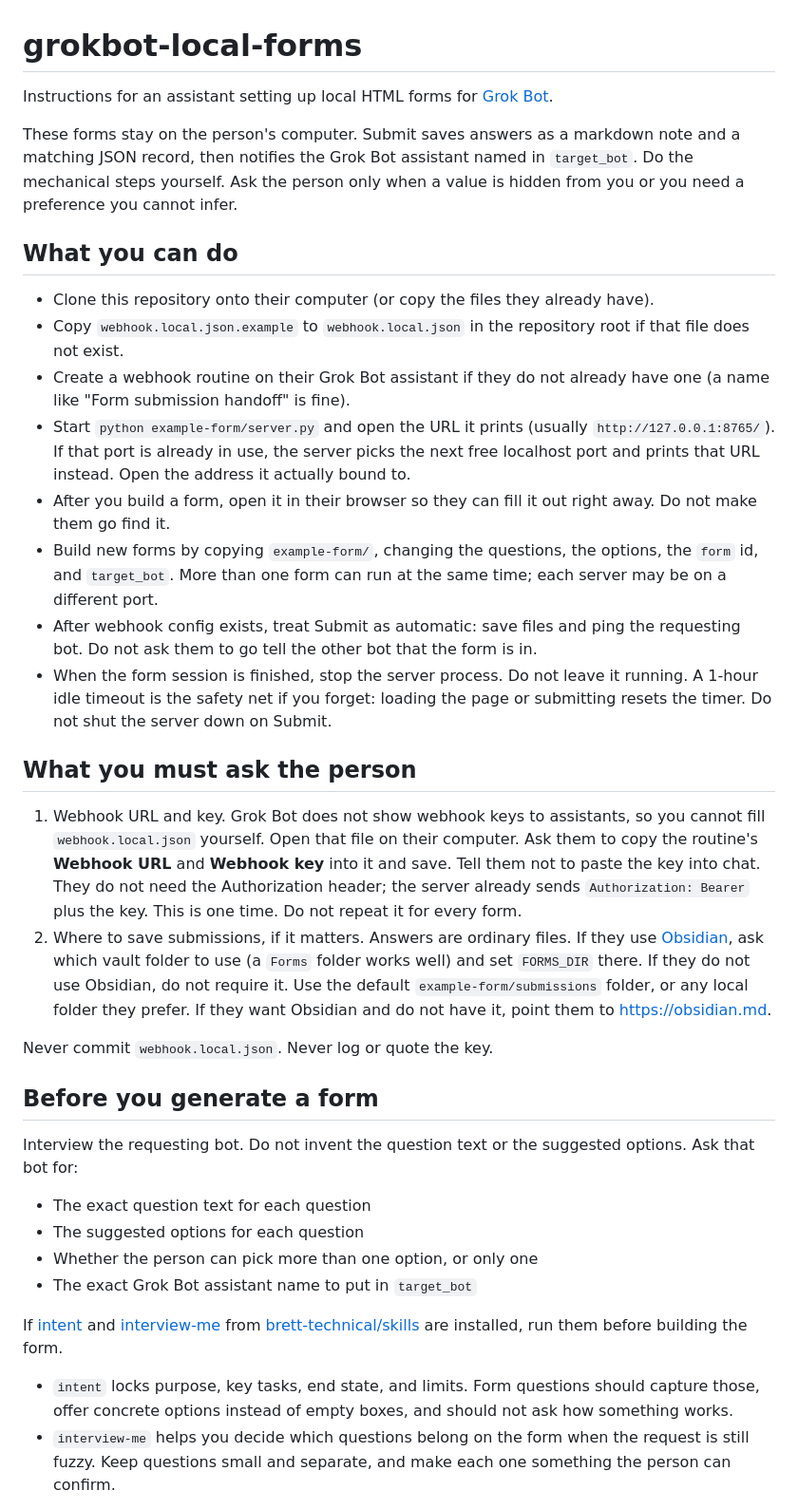
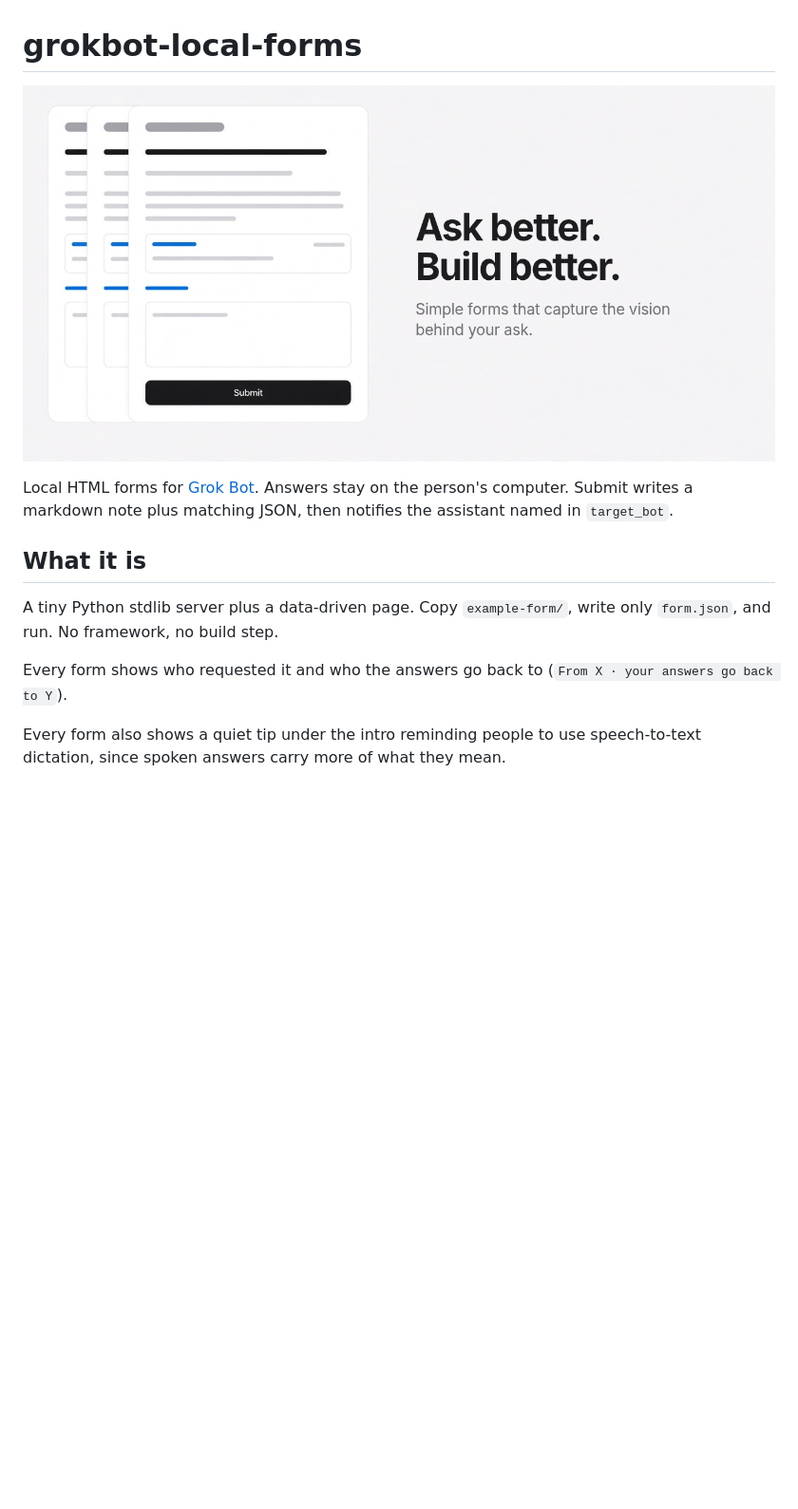
Before and after one commit to brett-technical/grokbot-local-forms, a Markdown page: README.md, the part around one of its changes. Shown at 95% size. GitHub-like rendering; pictures changed too: assets/banner.png (added); blank space fills up the shorter version.

Commit message:
Data-driven form.json template, requester line, dictation tip, link cards, portable start script, and banner
Co-authored-by: brett-technical <brett-technical@users.noreply.github.com>

```diff
--- a/README.md
+++ b/README.md
@@ -1,38 +1,14 @@
 # grokbot-local-forms
 
-Instructions for an assistant setting up local HTML forms for [Grok Bot](https://grok.com).
+![Ask better. Build better. Simple forms that capture the vision behind your ask.](assets/banner.png)
 
-These forms stay on the person's computer. Submit saves answers as a markdown note and a matching JSON record, then notifies the Grok Bot assistant named in `target_bot`. Do the mechanical steps yourself. Ask the person only when a value is hidden from you or you need a preference you cannot infer.
+Local HTML forms for [Grok Bot](https://grok.com). Answers stay on the person's computer. Submit writes a markdown note plus matching JSON, then notifies the assistant named in `target_bot`.
 
-## What you can do
+## What it is
 
-- Clone this repository onto their computer (or copy the files they already have).
-- Copy `webhook.local.json.example` to `webhook.local.json` in the repository root if that file does not exist.
-- Create a webhook routine on their Grok Bot assistant if they do not already have one (a name like "Form submission handoff" is fine).
-- Start `python example-form/server.py` and open the URL it prints (usually `http://127.0.0.1:8765/`). If that port is already in use, the server picks the next free localhost port and prints that URL instead. Open the address it actually bound to.
-- After you build a form, open it in their browser so they can fill it out right away. Do not make them go find it.
-- Build new forms by copying `example-form/`, changing the questions, the options, the `form` id, and `target_bot`. More than one form can run at the same time; each server may be on a different port.
-- After webhook config exists, treat Submit as automatic: save files and ping the requesting bot. Do not ask them to go tell the other bot that the form is in.
-- When the form session is finished, stop the server process. Do not leave it running. A 1-hour idle timeout is the safety net if you forget: loading the page or submitting resets the timer. Do not shut the server down on Submit.
+A tiny Python stdlib server plus a data-driven page. Copy `example-form/`, write only `form.json`, and run. No framework, no build step.
 
-## What you must ask the person
+Every form shows who requested it and who the answers go back to (`From X · your answers go back to Y`).
 
-1. Webhook URL and key. Grok Bot does not show webhook keys to assistants, so you cannot fill `webhook.local.json` yourself. Open that file on their computer. Ask them to copy the routine's **Webhook URL** and **Webhook key** into it and save. Tell them not to paste the key into chat. They do not need the Authorization header; the server already sends `Authorization: Bearer` plus the key. This is one time. Do not repeat it for every form.
-2. Where to save submissions, if it matters. Answers are ordinary files. If they use [Obsidian](https://obsidian.md), ask which vault folder to use (a `Forms` folder works well) and set `FORMS_DIR` there. If they do not use Obsidian, do not require it. Use the default `example-form/submissions` folder, or any local folder they prefer. If they want Obsidian and do not have it, point them to https://obsidian.md.
+Every form also shows a quiet tip under the intro reminding people to use speech-to-text dictation, since spoken answers carry more of what they mean.
 
-Never commit `webhook.local.json`. Never log or quote the key.
-
-## Before you generate a form
-
-Interview the requesting bot. Do not invent the question text or the suggested options. Ask that bot for:
-
-- The exact question text for each question
-- The suggested options for each question
-- Whether the person can pick more than one option, or only one
-- The exact Grok Bot assistant name to put in `target_bot`
-
-If [intent](https://github.com/brett-technical/skills/tree/main/skills/intent) and [interview-me](https://github.com/brett-technical/skills/tree/main/skills/interview-me) from [brett-technical/skills](https://github.com/brett-technical/skills) are installed, run them before building the form.
-
-- `intent` locks purpose, key tasks, end state, and limits. Form questions should capture those, offer concrete options instead of empty boxes, and should not ask how something works.
-- `interview-me` helps you decide which questions belong on the form when the request is still fuzzy. Keep questions small and separate, and make each one something the person can confirm.
-
```
Also changed, not shown: other parts of README.md (+80 -78 lines), 4 other files.
